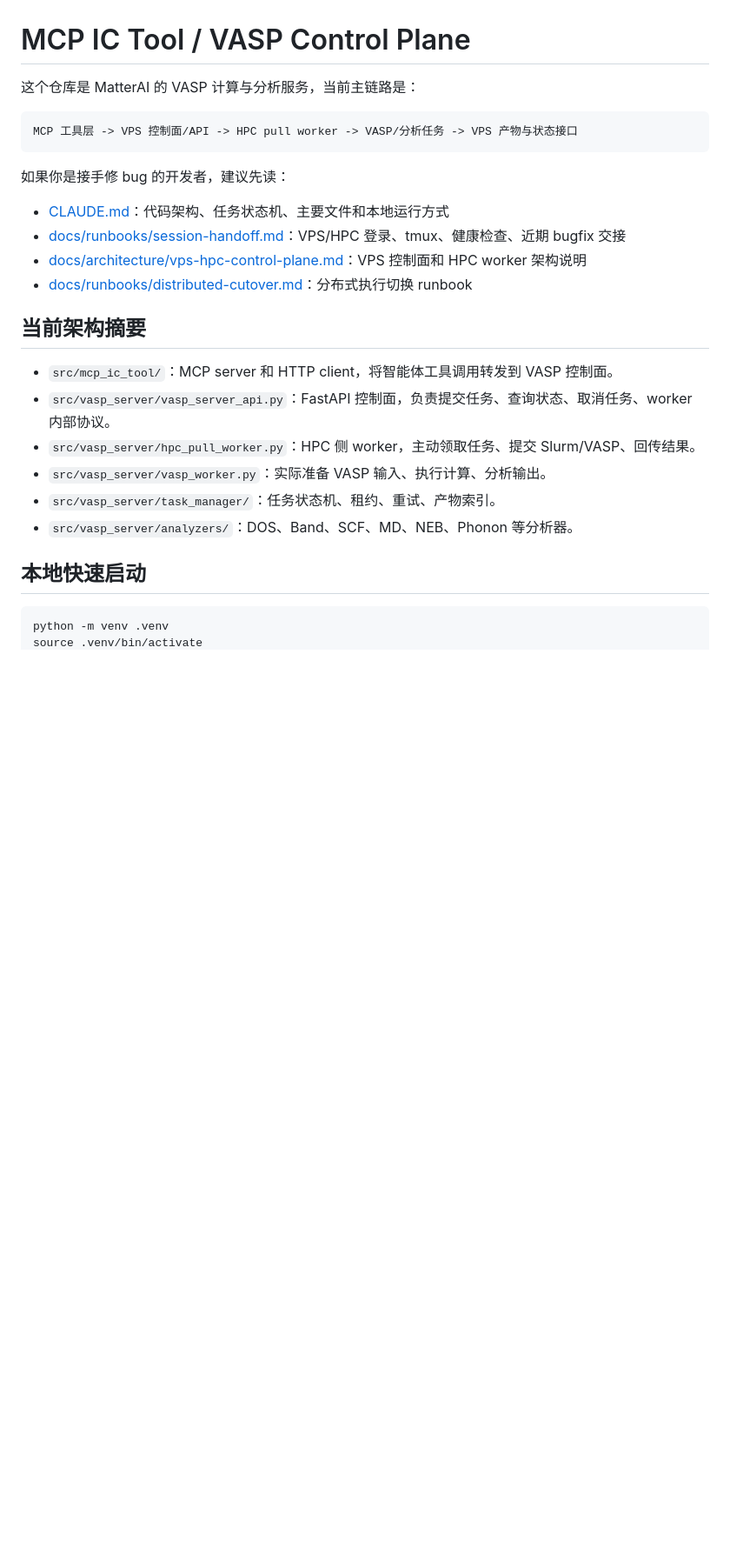
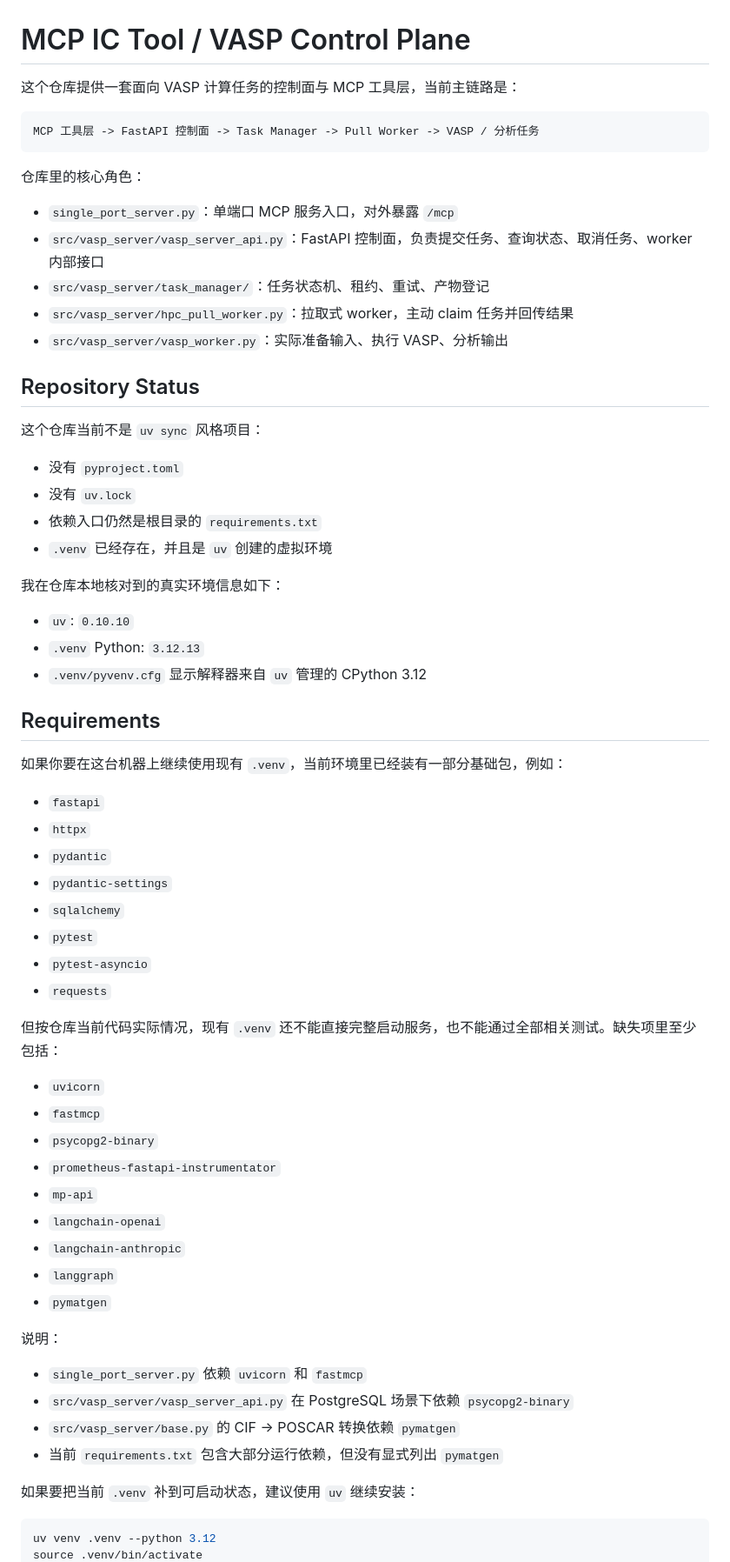
Before and after one commit to matterai-ysl/MCP_IC_Tool, a Markdown page: README.md, the part around one of its changes. Shown at 87% size. GitHub-like rendering; blank space fills up the shorter version.

````diff
--- a/README.md
+++ b/README.md
@@ -1,29 +1,68 @@
 # MCP IC Tool / VASP Control Plane
 
-这个仓库是 MatterAI 的 VASP 计算与分析服务，当前主链路是：
+这个仓库提供一套面向 VASP 计算任务的控制面与 MCP 工具层，当前主链路是：
 
 ```text
-MCP 工具层 -> VPS 控制面/API -> HPC pull worker -> VASP/分析任务 -> VPS 产物与状态接口
+MCP 工具层 -> FastAPI 控制面 -> Task Manager -> Pull Worker -> VASP / 分析任务
 ```
 
-如果你是接手修 bug 的开发者，建议先读：
+仓库里的核心角色：
 
-- [CLAUDE.md](CLAUDE.md)：代码架构、任务状态机、主要文件和本地运行方式
-- [docs/runbooks/session-handoff.md](docs/runbooks/session-handoff.md)：VPS/HPC 登录、tmux、健康检查、近期 bugfix 交接
-- [docs/architecture/vps-hpc-control-plane.md](docs/architecture/vps-hpc-control-plane.md)：VPS 控制面和 HPC worker 架构说明
-- [docs/runbooks/distributed-cutover.md](docs/runbooks/distributed-cutover.md)：分布式执行切换 runbook
+- `single_port_server.py`：单端口 MCP 服务入口，对外暴露 `/mcp`
+- `src/vasp_server/vasp_server_api.py`：FastAPI 控制面，负责提交任务、查询状态、取消任务、worker 内部接口
+- `src/vasp_server/task_manager/`：任务状态机、租约、重试、产物登记
+- `src/vasp_server/hpc_pull_worker.py`：拉取式 worker，主动 claim 任务并回传结果
+- `src/vasp_server/vasp_worker.py`：实际准备输入、执行 VASP、分析输出
 
-## 当前架构摘要
+## Repository Status
 
-- `src/mcp_ic_tool/`：MCP server 和 HTTP client，将智能体工具调用转发到 VASP 控制面。
-- `src/vasp_server/vasp_server_api.py`：FastAPI 控制面，负责提交任务、查询状态、取消任务、worker 内部协议。
-- `src/vasp_server/hpc_pull_worker.py`：HPC 侧 worker，主动领取任务、提交 Slurm/VASP、回传结果。
-- `src/vasp_server/vasp_worker.py`：实际准备 VASP 输入、执行计算、分析输出。
-- `src/vasp_server/task_manager/`：任务状态机、租约、重试、产物索引。
-- `src/vasp_server/analyzers/`：DOS、Band、SCF、MD、NEB、Phonon 等分析器。
+这个仓库当前不是 `uv sync` 风格项目：
 
-## 本地快速启动
+- 没有 `pyproject.toml`
+- 没有 `uv.lock`
+- 依赖入口仍然是根目录的 `requirements.txt`
+- `.venv` 已经存在，并且是 `uv` 创建的虚拟环境
+
+我在仓库本地核对到的真实环境信息如下：
+
+- `uv`: `0.10.10`
+- `.venv` Python: `3.12.13`
+- `.venv/pyvenv.cfg` 显示解释器来自 `uv` 管理的 CPython 3.12
+
+## Requirements
+
+如果你要在这台机器上继续使用现有 `.venv`，当前环境里已经装有一部分基础包，例如：
+
+- `fastapi`
+- `httpx`
+- `pydantic`
+- `pydantic-settings`
+- `sqlalchemy`
+- `pytest`
+- `pytest-asyncio`
+- `requests`
+
+但按仓库当前代码实际情况，现有 `.venv` 还不能直接完整启动服务，也不能通过全部相关测试。缺失项里至少包括：
+
+- `uvicorn`
+- `fastmcp`
+- `psycopg2-binary`
+- `prometheus-fastapi-instrumentator`
+- `mp-api`
+- `langchain-openai`
+- `langchain-anthropic`
+- `langgraph`
+- `pymatgen`
+
+说明：
+
+- `single_port_server.py` 依赖 `uvicorn` 和 `fastmcp`
+- `src/vasp_server/vasp_server_api.py` 在 PostgreSQL 场景下依赖 `psycopg2-binary`
+- `src/vasp_server/base.py` 的 CIF -> POSCAR 转换依赖 `pymatgen`
+- 当前 `requirements.txt` 包含大部分运行依赖，但没有显式列出 `pymatgen`
+
+如果要把当前 `.venv` 补到可启动状态，建议使用 `uv` 继续安装：
 
 ```bash
-python -m venv .venv
+uv venv .venv --python 3.12
 source .venv/bin/activate
````
Also changed, not shown: other parts of README.md (+74 -42 lines).
